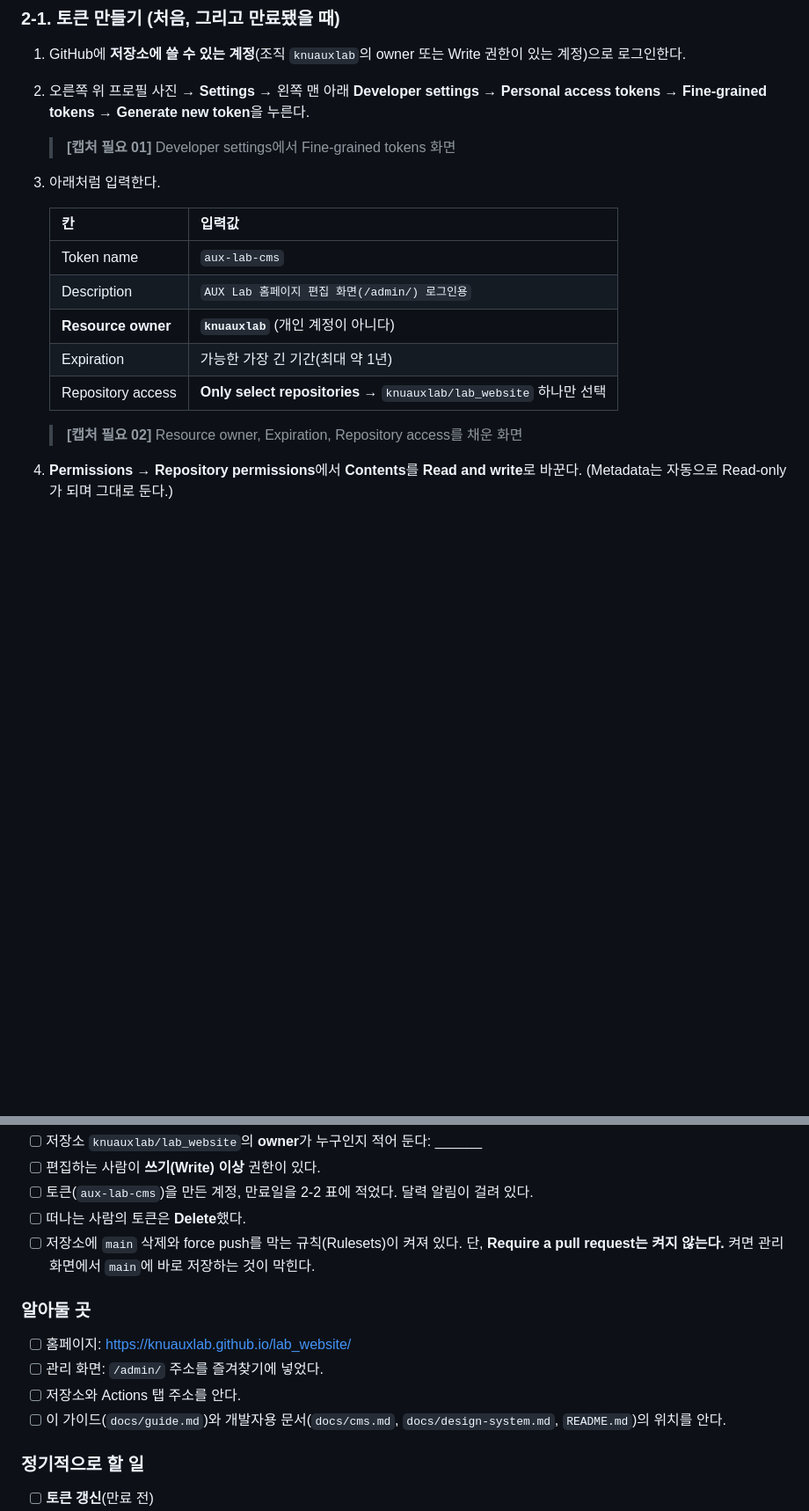
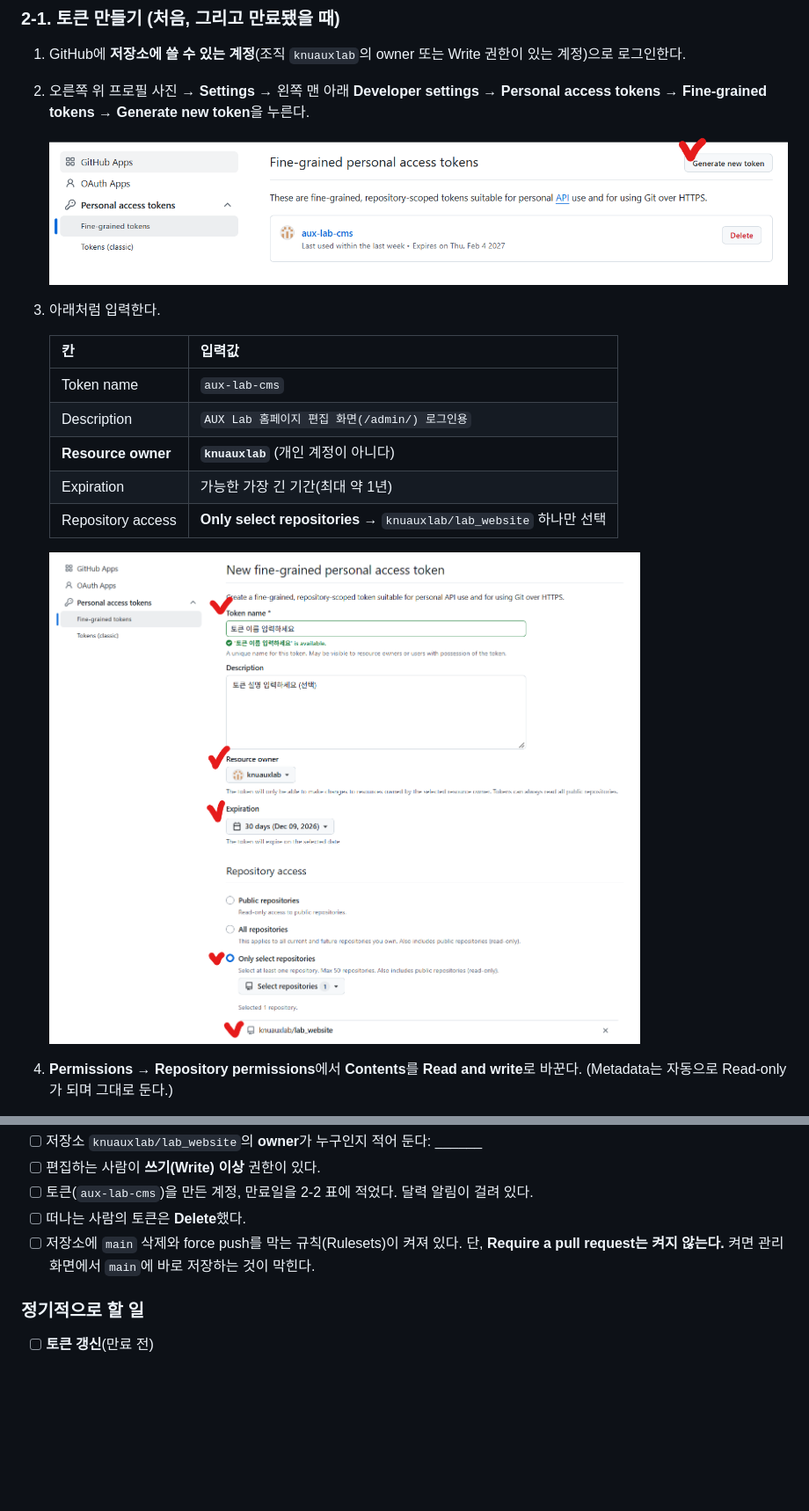
Before and after one commit to knuauxlab/knuauxlab.github.io, a Markdown page: docs/guide.md, 2 parts joined by grey strips. Shown at 88% size. Rendered like a GitHub page; pictures changed too: docs/images/01-fine-grained-tokens.png (added), docs/images/02-token-settings.png (added); blank space fills up the shorter version.

```diff
--- a/docs/guide.md
+++ b/docs/guide.md
@@ -44,7 +44,7 @@
 1. GitHub에 **저장소에 쓸 수 있는 계정**(조직 `knuauxlab`의 owner 또는 Write 권한이 있는 계정)으로 로그인한다.
 2. 오른쪽 위 프로필 사진 → **Settings** → 왼쪽 맨 아래 **Developer settings** → **Personal access tokens** → **Fine-grained tokens** → **Generate new token**을 누른다.
 
-   > **[캡처 필요 01]** Developer settings에서 Fine-grained tokens 화면
+   ![Fine-grained tokens 목록. 오른쪽 위 Generate new token을 누른다](images/01-fine-grained-tokens.png)
 
 3. 아래처럼 입력한다.
 
@@ -56,7 +56,7 @@
    | Expiration | 가능한 가장 긴 기간(최대 약 1년) |
    | Repository access | **Only select repositories** → `knuauxlab/lab_website` 하나만 선택 |
 
-   > **[캡처 필요 02]** Resource owner, Expiration, Repository access를 채운 화면
+   ![토큰 이름, Resource owner(knuauxlab), 만료일, Only select repositories와 lab_website 선택](images/02-token-settings.png)
 
 4. **Permissions → Repository permissions**에서 **Contents**를 **Read and write**로 바꾼다. (Metadata는 자동으로 Read-only가 되며 그대로 둔다.)
 
@@ -314,12 +302,6 @@
 - [ ] 떠나는 사람의 토큰은 **Delete**했다.
 - [ ] 저장소에 `main` 삭제와 force push를 막는 규칙(Rulesets)이 켜져 있다. 단, **Require a pull request는 켜지 않는다.** 켜면 관리 화면에서 `main`에 바로 저장하는 것이 막힌다.
 
-### 알아둘 곳
-- [ ] 홈페이지: https://knuauxlab.github.io/lab_website/
-- [ ] 관리 화면: `/admin/` 주소를 즐겨찾기에 넣었다.
-- [ ] 저장소와 Actions 탭 주소를 안다.
-- [ ] 이 가이드(`docs/guide.md`)와 개발자용 문서(`docs/cms.md`, `docs/design-system.md`, `README.md`)의 위치를 안다.
-
 ### 정기적으로 할 일
 - [ ] **토큰 갱신**(만료 전)
 - [ ] 졸업, 입학이 있을 때 구성원 정보(직위, 상태) 갱신
```
Also changed, not shown: other parts of docs/guide.md (+9 -32 lines), docs/images/03-token-contents-permission.png (added), docs/images/05-admin-login.png (added), docs/images/12-actions-tab.png (added).
